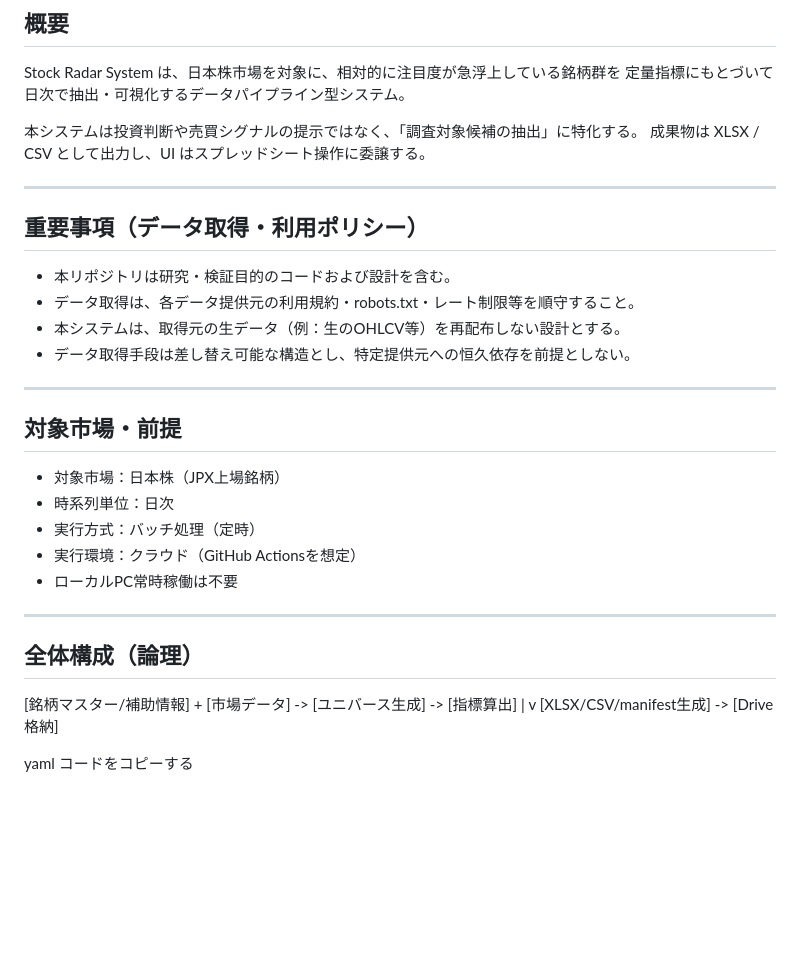
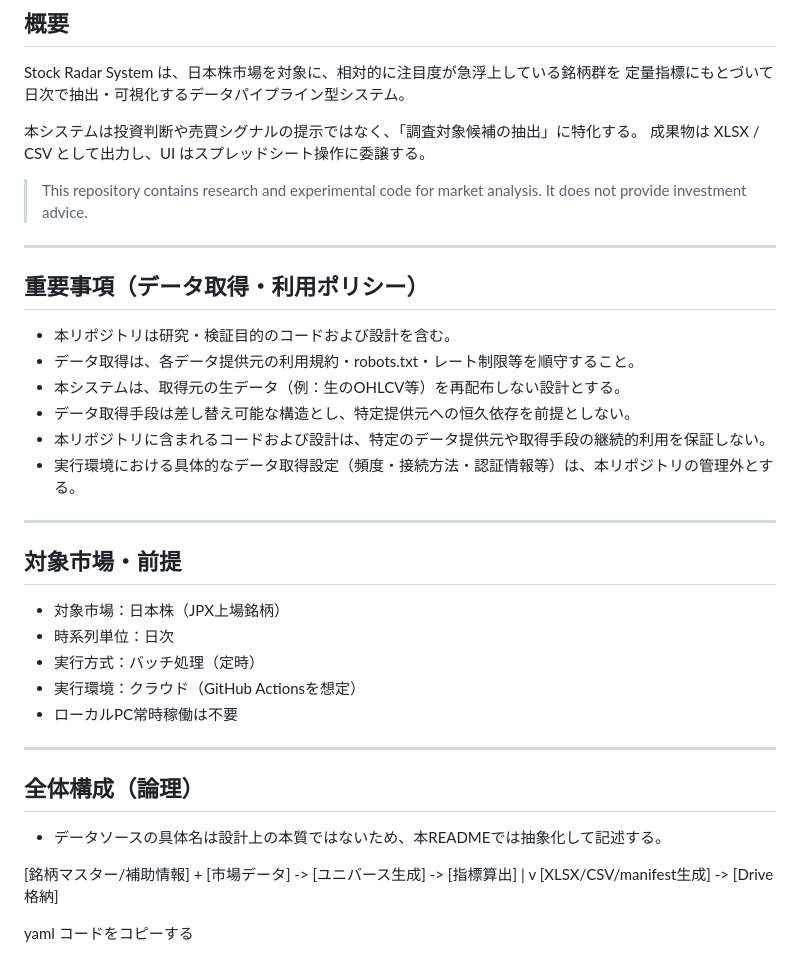
Before and after one commit to kuwatajunichi-cyber/stockradarsystem, a Markdown page: README.md, the part around the change. Drawn GitHub-style; blank space fills up the shorter version.

```diff
--- a/README.md
+++ b/README.md
@@ -8,6 +8,9 @@ Stock Radar System は、日本株市場を対象に、相対的に注目度が
 本システムは投資判断や売買シグナルの提示ではなく、「調査対象候補の抽出」に特化する。
 成果物は XLSX / CSV として出力し、UI はスプレッドシート操作に委譲する。
 
+> This repository contains research and experimental code for market analysis.
+> It does not provide investment advice.
+
 ---
 
 ## 重要事項（データ取得・利用ポリシー）
@@ -16,6 +19,9 @@ Stock Radar System は、日本株市場を対象に、相対的に注目度が
 - データ取得は、各データ提供元の利用規約・robots.txt・レート制限等を順守すること。
 - 本システムは、取得元の生データ（例：生のOHLCV等）を再配布しない設計とする。
 - データ取得手段は差し替え可能な構造とし、特定提供元への恒久依存を前提としない。
+- 本リポジトリに含まれるコードおよび設計は、特定のデータ提供元や取得手段の継続的利用を保証しない。
+- 実行環境における具体的なデータ取得設定（頻度・接続方法・認証情報等）は、本リポジトリの管理外とする。
+
 
 ---
 
@@ -30,6 +36,7 @@ Stock Radar System は、日本株市場を対象に、相対的に注目度が
 ---
 
 ## 全体構成（論理）
+- データソースの具体名は設計上の本質ではないため、本READMEでは抽象化して記述する。
 
 [銘柄マスター/補助情報] + [市場データ] -> [ユニバース生成] -> [指標算出]
 |
```
